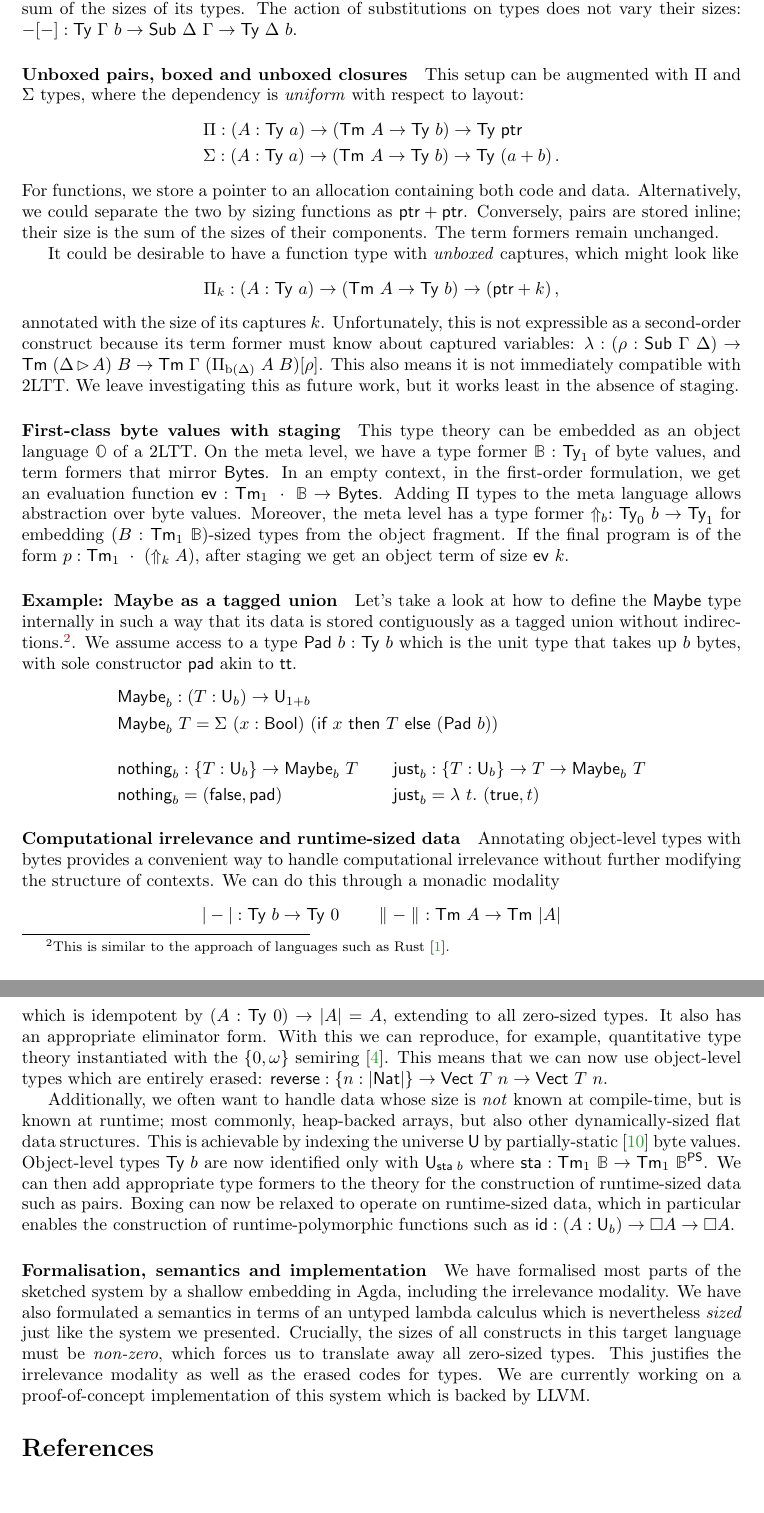
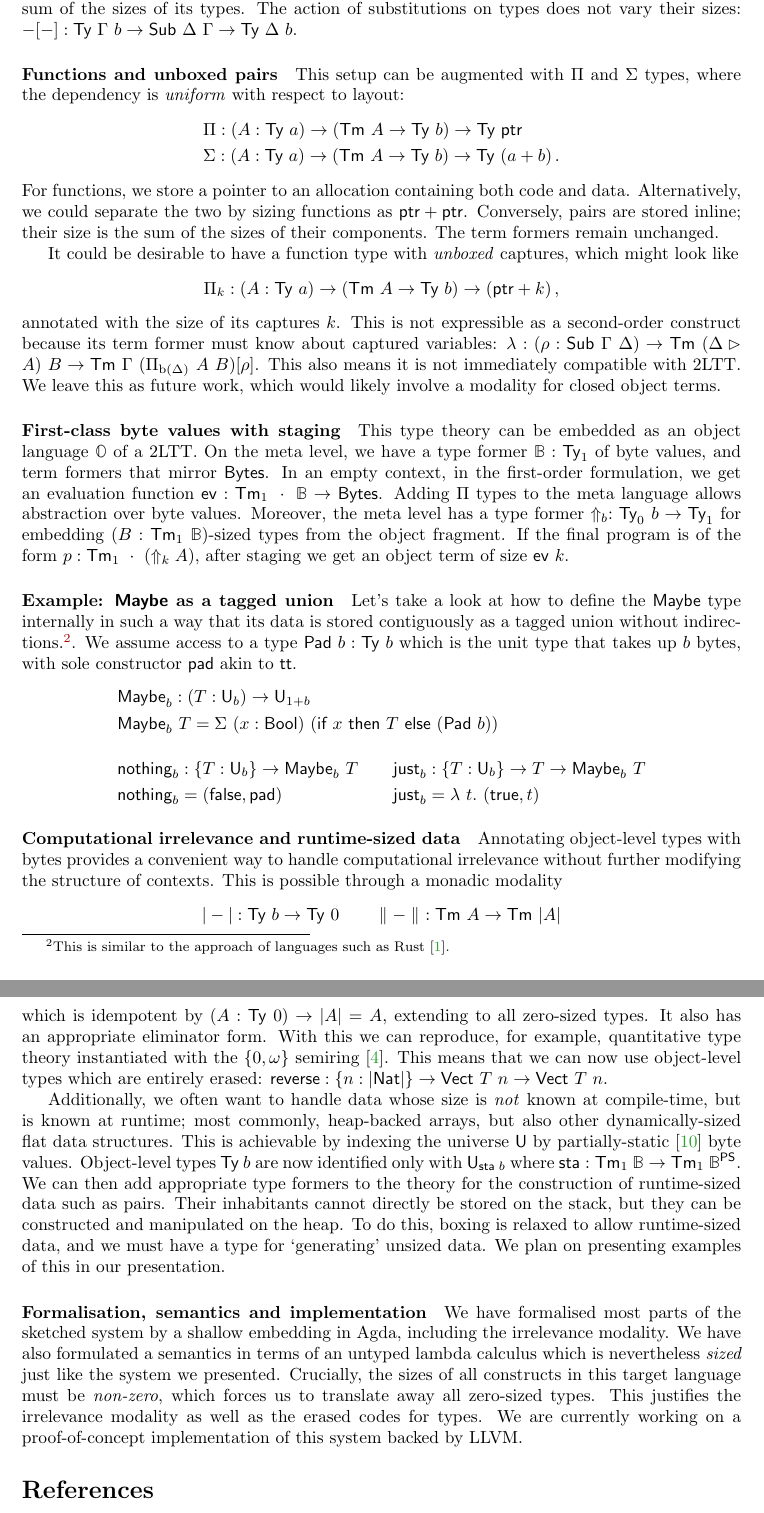
Before and after one commit to kontheocharis/unboxed-types-2025, a LaTeX paper (main.tex, which reads body.tex): two parts of pages 2 and 3 of 3, joined at a grey line, cut so that both start at the same text, the shorter picture padded with empty space. Compiled offline with pdfLaTeX.

Commit message:
More stuff

```diff
--- a/body.tex
+++ b/body.tex
@@ -64,7 +64,7 @@ the sum of the sizes of its types. The action of substitutions on types does not
 vary their sizes: $-[-] : \Ty\ \Gamma\ b \to \Sub\ \Delta\ \Gamma \to \Ty\
 	\Delta\ b$.
 
-\paragraph{Unboxed pairs, boxed and unboxed closures}\label{function-types}
+\paragraph{Functions and unboxed pairs}\label{function-types}
 
 This setup can be augmented with $\Pi$ and $\Sigma$ types, where the dependency
 is \emph{uniform} with respect to layout:
@@ -82,12 +82,12 @@ which might look like
 \[
 	\Pi_k : (A : \Ty\ a) \to (\Tm\ A \to \Ty\ b) \to (\ptr + k)  \,,
 \]
-annotated with the size of its captures $k$. Unfortunately, this is not
+annotated with the size of its captures $k$. This is not
 expressible as a second-order construct because its term former must know about
 captured variables:
 $\lambda : (\rho : \syn{Sub}\ \Gamma\ \Delta) \to \Tm\ (\Delta \rhd A)\ B \to \Tm\ \Gamma\ (\Pi_{\textrm{b}(\Delta)}\ A\ B)[\rho]$.
-This also means it is not immediately compatible with 2LTT. We leave investigating this
-as future work, but it works least in the absence of staging.
+This also means it is not immediately compatible with 2LTT. We leave this
+as future work, which would likely involve a modality for closed object terms.
 
 % In practice this substitution can be inferred from the surface program.
 
@@ -115,7 +115,7 @@ the object fragment. If the final program is of the form $p :
 % in memory. We can then define \(\mathbb{1} := \syn{Pad}\ 0\) and
 % \(\syn{tt} := \syn{pad}\).
 
-\paragraph{Example: Maybe as a tagged union}\label{maybe-as-a-tagged-union}
+\paragraph{Example: $\syn{Maybe}$ as a tagged union}\label{maybe-as-a-tagged-union}
 
 Let's take a look at how to define the \(\syn{Maybe}\) type internally in
 such a way that its data is stored contiguously as a tagged union without indirections.\footnote{This
@@ -137,7 +137,7 @@ $\syn{tt}$.
 \paragraph{Computational irrelevance and runtime-sized data}
 
 Annotating object-level types with bytes provides a convenient way to handle computational
-irrelevance without further modifying the structure of contexts. We can do this through
+irrelevance without further modifying the structure of contexts. This is possible through
 a monadic modality
 \[
 	| - | : \Ty\ b \to \Ty\ 0 \qquad \parallel - \parallel\ : \Tm\ A \to \Tm\ | A |
@@ -156,9 +156,20 @@ indexing the universe $\univ$ by partially-static \cite{Yallop2018-zw} byte
 values. Object-level types $\Ty\ b$ are now identified only with
 $\univ_{\syn{sta}\;b}$ where $\syn{sta} : \Tm_1\ \mathbb{B} \to \Tm_1\
 	\mathbb{B}^{\syn{PS}}$. We can then add appropriate type formers to the theory
-for the construction of runtime-sized data such as pairs. Boxing can now be relaxed
-to operate on runtime-sized data, which in particular enables the construction of runtime-polymorphic
-functions such as $\syn{id} : (A : \univ_b) \to \square A \to \square A$.
+for the construction of runtime-sized data such as pairs. Their inhabitants
+cannot directly be stored on the stack, but they can be constructed and
+manipulated on the heap. To do this, boxing is relaxed to allow runtime-sized
+data, and we must have a type for `generating' unsized data. We plan on presenting
+examples of this in our presentation.
+
+% A basic example is
+% the construction of arrays as iterated runtime-sized pairs, which can be stack
+% or heap allocated depending on if their size is known at compile-time.
+% \begin{align*}
+% 	 & \syn{Array} : (n : \syn{Nat}) \to (T : \univ_{\syn{sta}\; b}) \to \univ_{n \times \syn{sta}\; b} \\
+% 	 & \syn{Array}\ \syn{zero}\ T = \syn{Unit}                                                          \\
+% 	 & \syn{Array}\ (\syn{succ}\ n)\ T = T \times \syn{Array}\ n\ T                                     \\[1em]
+% \end{align*}
 
 % We also have an eliminator for irrelevant types
 % \[
@@ -179,7 +190,7 @@ terms of an untyped lambda calculus which is nevertheless \emph{sized} just like
 the system we presented. Crucially, the sizes of all constructs in this target language
 must be \emph{non-zero}, which forces us to translate away all zero-sized types. This
 justifies the irrelevance modality as well as the erased codes for types. We are
-currently working on a proof-of-concept implementation of this system which is backed by
+currently working on a proof-of-concept implementation of this system backed by
 LLVM.
 
 % \paragraph{Example: Arrays}\label{arrays}
```
Also changed, not shown: out/main.pdf, 5 other files.
